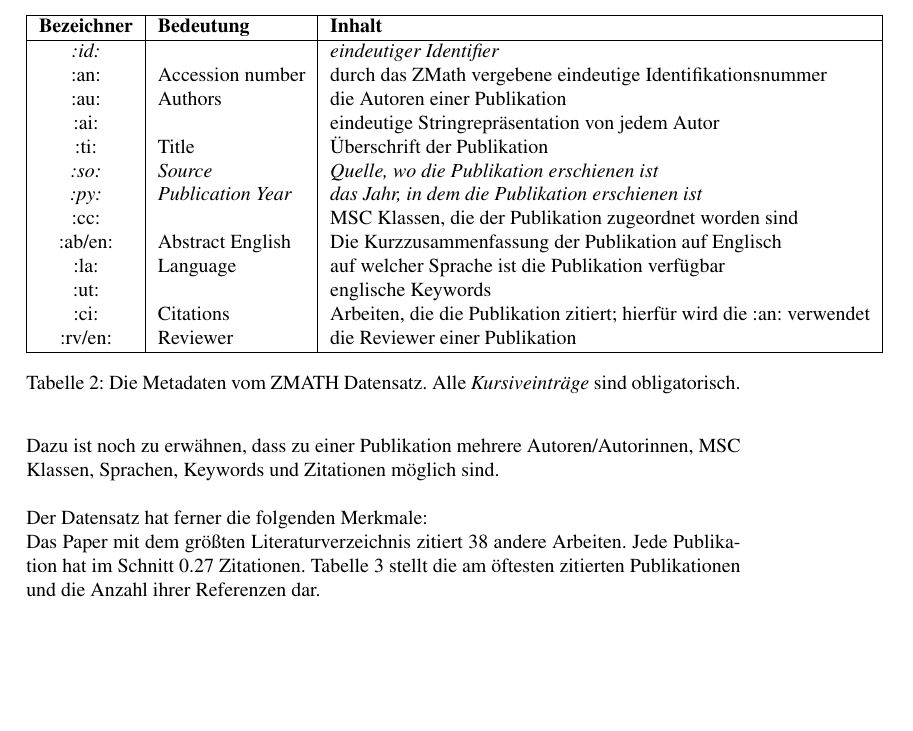
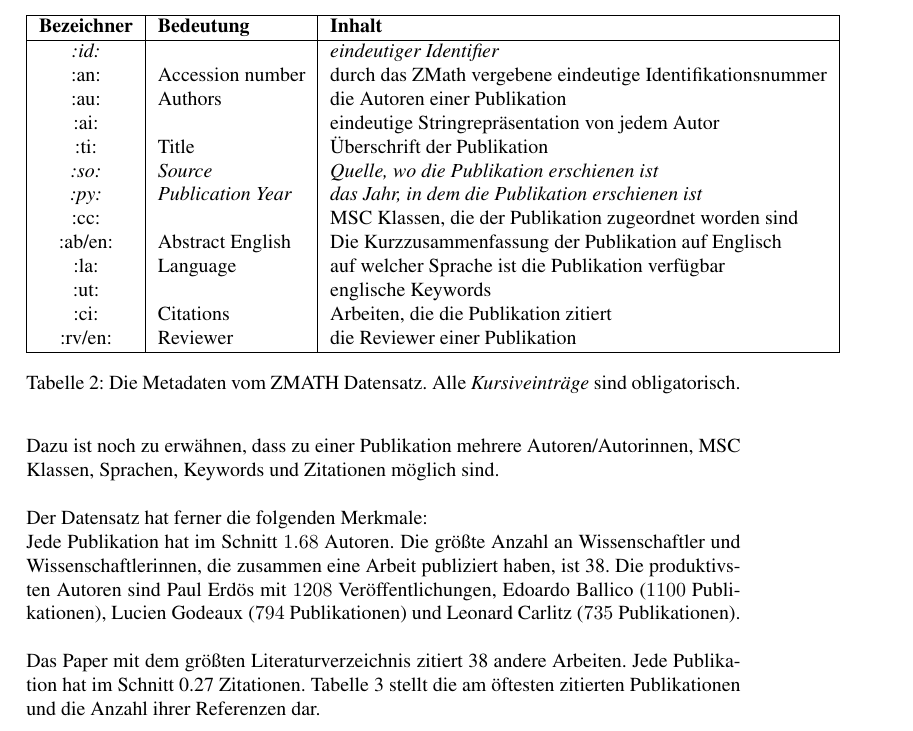
Before and after one commit to lusy/SemanticModellingPaperSimilarity, a LaTeX document (paper/paper.tex, which reads paper/3-EntwurfUndImplementierung.tex): part of page 19 of 24, cut so that both start at the same text, the shorter picture padded with empty space. Compiled offline with pdfLaTeX; the source files are stored in an older character set and shown here as Unicode.

Commit message:
author analysis in chapter 3.1

```diff
--- a/paper/3-EntwurfUndImplementierung.tex
+++ b/paper/3-EntwurfUndImplementierung.tex
@@ -30,7 +30,7 @@ Tabelle \ref{tab:metadata} gibt einen Überblick über die zu einer Publikation
         :ab/en: & Abstract English & Die Kurzzusammenfassung der Publikation auf Englisch\\
         :la: & Language & auf welcher Sprache ist die Publikation verfügbar\\
         :ut: & & englische Keywords\\
-        :ci: & Citations & Arbeiten, die die Publikation zitiert; hierfür wird die :an: verwendet\\
+        :ci: & Citations & Arbeiten, die die Publikation zitiert\\
         :rv/en: & Reviewer & die Reviewer einer Publikation\\
 		\hline
 \end{tabular}
@@ -43,6 +43,11 @@ Dazu ist noch zu erwähnen, dass zu einer Publikation mehrere Autoren/Autorinnen
 \\
 Der Datensatz hat ferner die folgenden Merkmale:\\
 % guck die Autorenstatistiken nochmal an oder lass die sein, die Zahlen sind komisch
+Jede Publikation hat im Schnitt $1.68$ Autoren.
+Die größte Anzahl an Wissenschaftler und Wissenschaftlerinnen, die zusammen eine Arbeit publiziert haben, ist 38.
+Die produktivsten Autoren sind Paul Erdös mit $1208$ Veröffentlichungen, Edoardo Ballico ($1100$ Publikationen), Lucien Godeaux ($794$ Publikationen) und Leonard Carlitz ($735$ Publikationen).
+\\
+\\
 Das Paper mit dem größten Literaturverzeichnis zitiert 38 andere Arbeiten.
 Jede Publikation hat im Schnitt 0.27 Zitationen.
 Tabelle \ref{tab:citations} stellt die am öftesten zitierten Publikationen und die Anzahl ihrer Referenzen dar.
```
